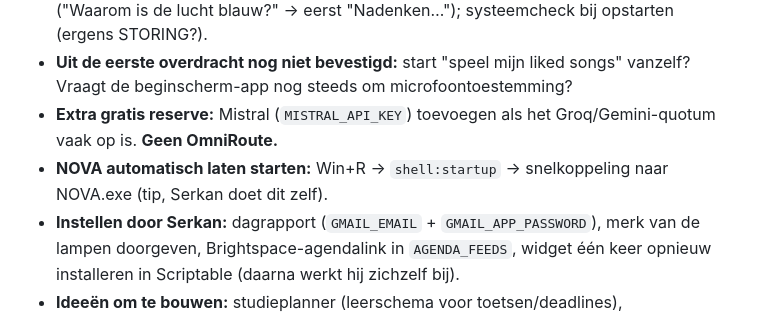
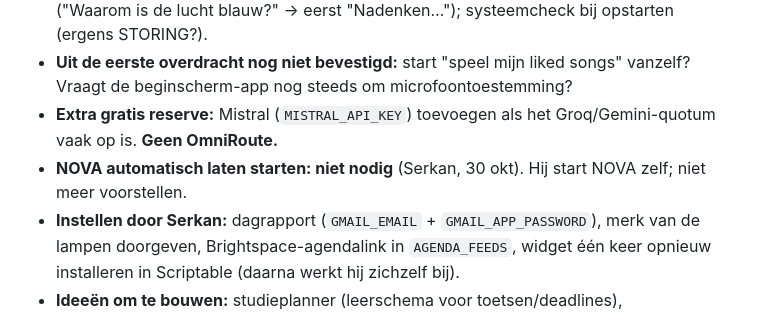
Before and after one commit to SE-KIB/LERENISLEUK, a Markdown page: OVERDRACHT.md, the part around the change. Drawn GitHub-style.

```diff
--- a/OVERDRACHT.md
+++ b/OVERDRACHT.md
@@ -103,7 +103,7 @@ Genoemd in eerdere chats maar nergens meer vastgelegd:
 - **Uit de eerste overdracht nog niet bevestigd:** start "speel mijn liked songs" vanzelf? Vraagt de beginscherm-app nog
   steeds om microfoontoestemming?
 - **Extra gratis reserve:** Mistral (`MISTRAL_API_KEY`) toevoegen als het Groq/Gemini-quotum vaak op is. **Geen OmniRoute.**
-- **NOVA automatisch laten starten:** Win+R → `shell:startup` → snelkoppeling naar NOVA.exe (tip, Serkan doet dit zelf).
+- **NOVA automatisch laten starten: niet nodig** (Serkan, 30 okt). Hij start NOVA zelf; niet meer voorstellen.
 - **Instellen door Serkan:** dagrapport (`GMAIL_EMAIL` + `GMAIL_APP_PASSWORD`), merk van de lampen doorgeven,
   Brightspace-agendalink in `AGENDA_FEEDS`, widget één keer opnieuw installeren in Scriptable (daarna werkt hij zichzelf bij).
 - **Ideeën om te bouwen:** studieplanner (leerschema voor toetsen/deadlines), avondoverzicht (melding met morgen + taken).
```
Also changed, not shown: .claude/commands/controle.md (+1 -1 lines).
